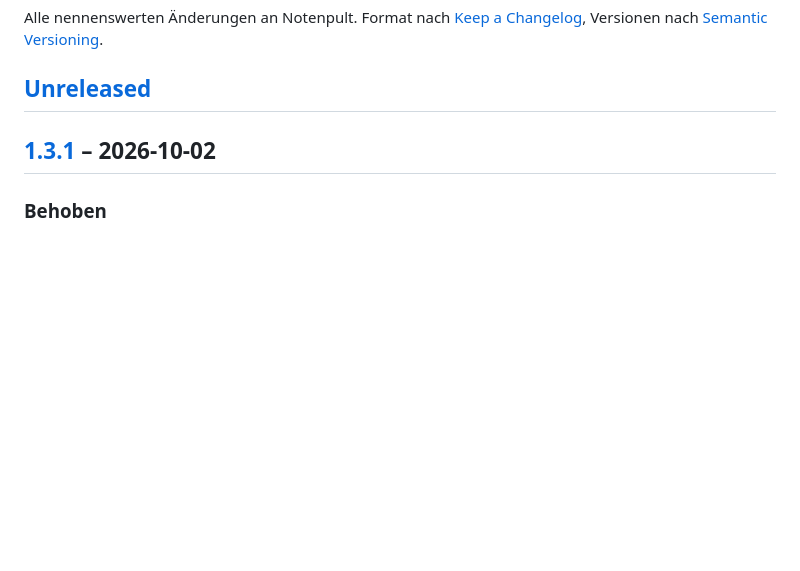
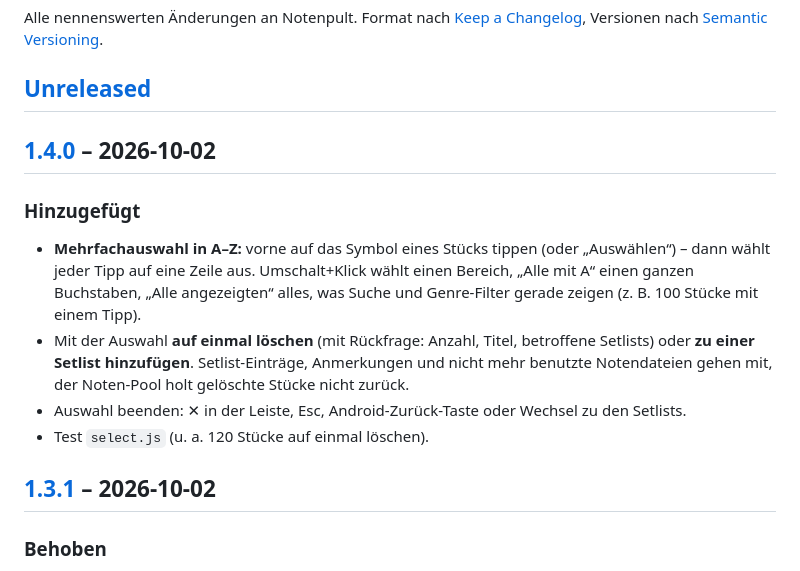
Before and after one commit to MaxKuhnDE/notenpult, a Markdown page: CHANGELOG.md, the part around one of its changes. GitHub-like rendering; blank space fills up the shorter version.

```diff
--- a/CHANGELOG.md
+++ b/CHANGELOG.md
@@ -4,6 +4,18 @@ Alle nennenswerten Änderungen an Notenpult. Format nach [Keep a Changelog](http
 Versionen nach [Semantic Versioning](https://semver.org/lang/de/).
 
 ## [Unreleased]
+
+## [1.4.0] – 2026-10-02
+
+### Hinzugefügt
+- **Mehrfachauswahl in A–Z:** vorne auf das Symbol eines Stücks tippen (oder „Auswählen“) – dann wählt jeder
+  Tipp auf eine Zeile aus. Umschalt+Klick wählt einen Bereich, „Alle mit A“ einen ganzen Buchstaben,
+  „Alle angezeigten“ alles, was Suche und Genre-Filter gerade zeigen (z. B. 100 Stücke mit einem Tipp).
+- Mit der Auswahl **auf einmal löschen** (mit Rückfrage: Anzahl, Titel, betroffene Setlists) oder
+  **zu einer Setlist hinzufügen**. Setlist-Einträge, Anmerkungen und nicht mehr benutzte Notendateien gehen mit,
+  der Noten-Pool holt gelöschte Stücke nicht zurück.
+- Auswahl beenden: ✕ in der Leiste, Esc, Android-Zurück-Taste oder Wechsel zu den Setlists.
+- Test `select.js` (u. a. 120 Stücke auf einmal löschen).
 
 ## [1.3.1] – 2026-10-02
 
```
Also changed, not shown: other parts of CHANGELOG.md (+2 -1 lines), README.md (+16 -1 lines), docs/ARCHITEKTUR.md (+1 -1 lines), docs/screenshots/mehrfachauswahl.png (added), 9 other files.
